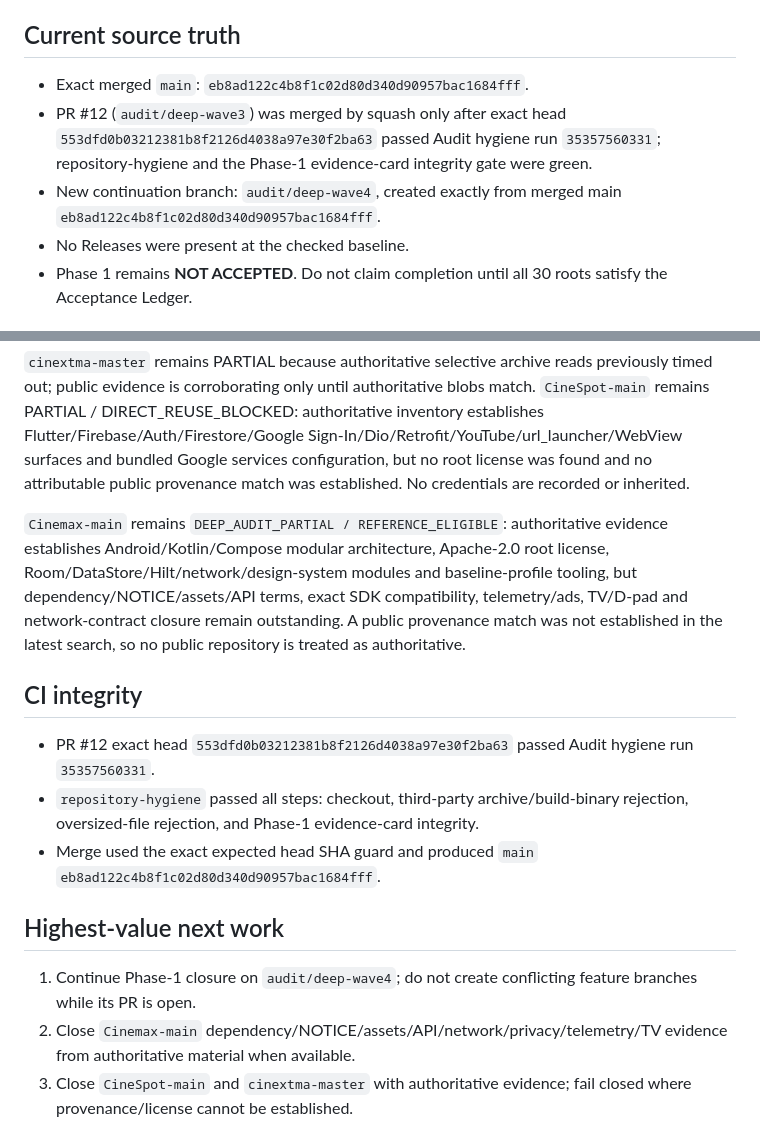
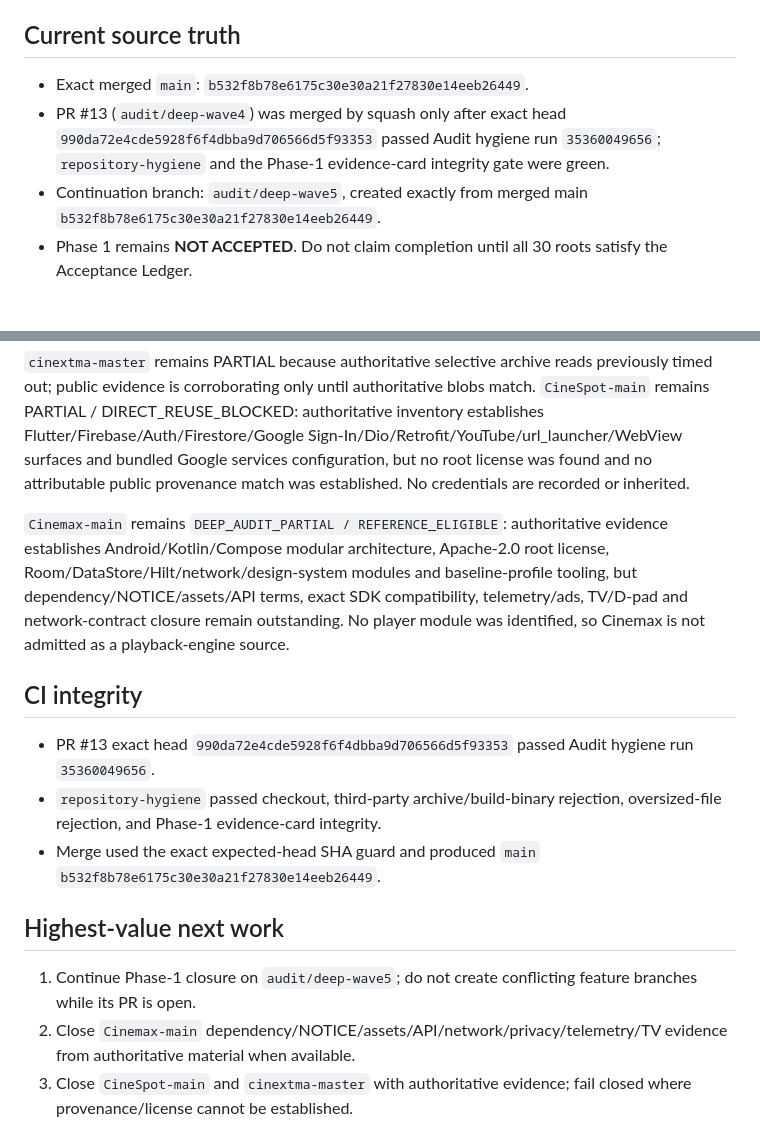
Before and after one commit to theeb1230-dot/4EB_TV-, a Markdown page: docs/AUTONOMOUS_DEVELOPMENT_STATE.md, 2 parts joined by grey strips. Drawn GitHub-style.

Commit message:
docs: advance autonomous state after wave 4 merge

```diff
--- a/docs/AUTONOMOUS_DEVELOPMENT_STATE.md
+++ b/docs/AUTONOMOUS_DEVELOPMENT_STATE.md
@@ -3,10 +3,9 @@
 GitHub is the source of truth. This handoff never overrides newer repository state.
 
 ## Current source truth
-- Exact merged `main`: `eb8ad122c4b8f1c02d80d340d90957bac1684fff`.
-- PR #12 (`audit/deep-wave3`) was merged by squash only after exact head `553dfd0b03212381b8f2126d4038a97e30f2ba63` passed Audit hygiene run `35357560331`; repository-hygiene and the Phase-1 evidence-card integrity gate were green.
-- New continuation branch: `audit/deep-wave4`, created exactly from merged main `eb8ad122c4b8f1c02d80d340d90957bac1684fff`.
-- No Releases were present at the checked baseline.
+- Exact merged `main`: `b532f8b78e6175c30e30a21f27830e14eeb26449`.
+- PR #13 (`audit/deep-wave4`) was merged by squash only after exact head `990da72e4cde5928f6f4dbba9d706566d5f93353` passed Audit hygiene run `35360049656`; `repository-hygiene` and the Phase-1 evidence-card integrity gate were green.
+- Continuation branch: `audit/deep-wave5`, created exactly from merged main `b532f8b78e6175c30e30a21f27830e14eeb26449`.
 - Phase 1 remains **NOT ACCEPTED**. Do not claim completion until all 30 roots satisfy the Acceptance Ledger.
 
 ## Product invariants
@@ -26,15 +25,15 @@ Evidence-complete roots currently include `ProxyFill-main`, `CinemaPress-master`
 
 `cinextma-master` remains PARTIAL because authoritative selective archive reads previously timed out; public evidence is corroborating only until authoritative blobs match. `CineSpot-main` remains PARTIAL / DIRECT_REUSE_BLOCKED: authoritative inventory establishes Flutter/Firebase/Auth/Firestore/Google Sign-In/Dio/Retrofit/YouTube/url_launcher/WebView surfaces and bundled Google services configuration, but no root license was found and no attributable public provenance match was established. No credentials are recorded or inherited.
 
-`Cinemax-main` remains `DEEP_AUDIT_PARTIAL / REFERENCE_ELIGIBLE`: authoritative evidence establishes Android/Kotlin/Compose modular architecture, Apache-2.0 root license, Room/DataStore/Hilt/network/design-system modules and baseline-profile tooling, but dependency/NOTICE/assets/API terms, exact SDK compatibility, telemetry/ads, TV/D-pad and network-contract closure remain outstanding. A public provenance match was not established in the latest search, so no public repository is treated as authoritative.
+`Cinemax-main` remains `DEEP_AUDIT_PARTIAL / REFERENCE_ELIGIBLE`: authoritative evidence establishes Android/Kotlin/Compose modular architecture, Apache-2.0 root license, Room/DataStore/Hilt/network/design-system modules and baseline-profile tooling, but dependency/NOTICE/assets/API terms, exact SDK compatibility, telemetry/ads, TV/D-pad and network-contract closure remain outstanding. No player module was identified, so Cinemax is not admitted as a playback-engine source.
 
 ## CI integrity
-- PR #12 exact head `553dfd0b03212381b8f2126d4038a97e30f2ba63` passed Audit hygiene run `35357560331`.
-- `repository-hygiene` passed all steps: checkout, third-party archive/build-binary rejection, oversized-file rejection, and Phase-1 evidence-card integrity.
-- Merge used the exact expected head SHA guard and produced `main` `eb8ad122c4b8f1c02d80d340d90957bac1684fff`.
+- PR #13 exact head `990da72e4cde5928f6f4dbba9d706566d5f93353` passed Audit hygiene run `35360049656`.
+- `repository-hygiene` passed checkout, third-party archive/build-binary rejection, oversized-file rejection, and Phase-1 evidence-card integrity.
+- Merge used the exact expected-head SHA guard and produced `main` `b532f8b78e6175c30e30a21f27830e14eeb26449`.
 
 ## Highest-value next work
-1. Continue Phase-1 closure on `audit/deep-wave4`; do not create conflicting feature branches while its PR is open.
+1. Continue Phase-1 closure on `audit/deep-wave5`; do not create conflicting feature branches while its PR is open.
 2. Close `Cinemax-main` dependency/NOTICE/assets/API/network/privacy/telemetry/TV evidence from authoritative material when available.
 3. Close `CineSpot-main` and `cinextma-master` with authoritative evidence; fail closed where provenance/license cannot be established.
 4. Continue AIOStreams authoritative blob/privacy/telemetry closure without importing proxy/IP-bypass/torrent/debrid/media-relay behavior.
```
